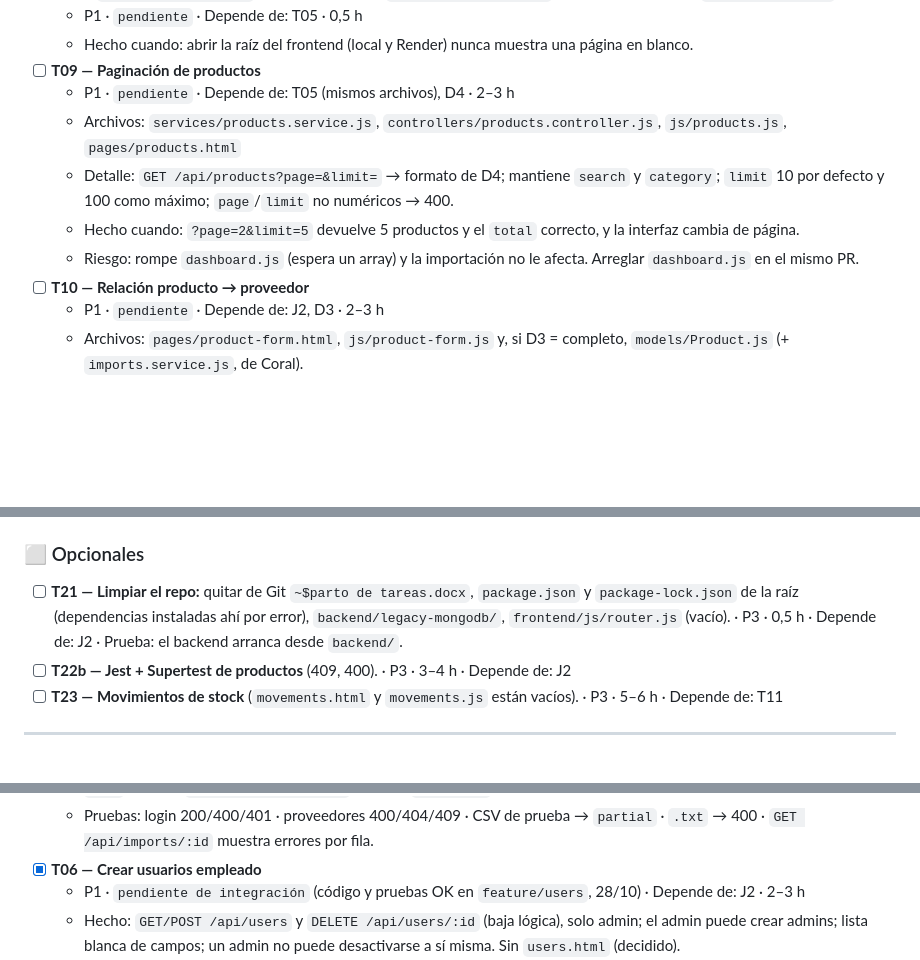
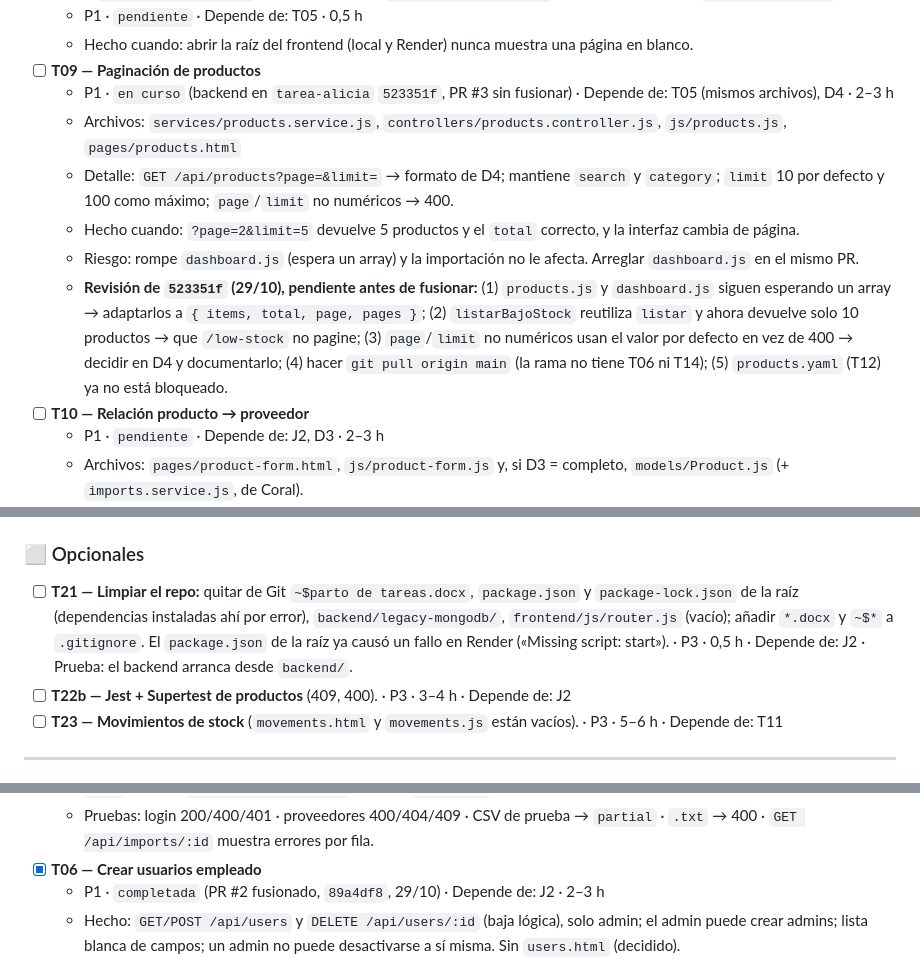
Before and after one commit to aliciaperez01/LOOPSTOCK, a Markdown page: CHECKLIST_TRABAJO.md, 3 parts joined by grey strips. GitHub-like rendering; blank space fills up the shorter version.

```diff
--- a/CHECKLIST_TRABAJO.md
+++ b/CHECKLIST_TRABAJO.md
@@ -101,11 +101,12 @@ Decisiones técnicas ya cerradas (D1–D13 de `continuidad-loopstock.md`) siguen
   - P1 · `pendiente` · Depende de: T05 · 0,5 h
   - Hecho cuando: abrir la raíz del frontend (local y Render) nunca muestra una página en blanco.
 - [ ] **T09 — Paginación de productos**
-  - P1 · `pendiente` · Depende de: T05 (mismos archivos), D4 · 2–3 h
+  - P1 · `en curso` (backend en `tarea-alicia` `523351f`, PR #3 sin fusionar) · Depende de: T05 (mismos archivos), D4 · 2–3 h
   - Archivos: `services/products.service.js`, `controllers/products.controller.js`, `js/products.js`, `pages/products.html`
   - Detalle: `GET /api/products?page=&limit=` → formato de D4; mantiene `search` y `category`; `limit` 10 por defecto y 100 como máximo; `page`/`limit` no numéricos → 400.
   - Hecho cuando: `?page=2&limit=5` devuelve 5 productos y el `total` correcto, y la interfaz cambia de página.
   - Riesgo: rompe `dashboard.js` (espera un array) y la importación no le afecta. Arreglar `dashboard.js` en el mismo PR.
+  - **Revisión de `523351f` (29/10), pendiente antes de fusionar:** (1) `products.js` y `dashboard.js` siguen esperando un array → adaptarlos a `{ items, total, page, pages }`; (2) `listarBajoStock` reutiliza `listar` y ahora devuelve solo 10 productos → que `/low-stock` no pagine; (3) `page`/`limit` no numéricos usan el valor por defecto en vez de 400 → decidir en D4 y documentarlo; (4) hacer `git pull origin main` (la rama no tiene T06 ni T14); (5) `products.yaml` (T12) ya no está bloqueado.
 - [ ] **T10 — Relación producto → proveedor**
   - P1 · `pendiente` · Depende de: J2, D3 · 2–3 h
   - Archivos: `pages/product-form.html`, `js/product-form.js` y, si D3 = completo, `models/Product.js` (+ `imports.service.js`, de Coral).
@@ -129,7 +130,7 @@ Decisiones técnicas ya cerradas (D1–D13 de `continuidad-loopstock.md`) siguen
   - Riesgo: cambia un campo de `Product` → avisar a Coral (la analítica debe filtrar `inactive`).
 
 ### ⬜ Opcionales
-- [ ] **T21 — Limpiar el repo:** quitar de Git `~$parto de tareas.docx`, `package.json` y `package-lock.json` de la raíz (dependencias instaladas ahí por error), `backend/legacy-mongodb/`, `frontend/js/router.js` (vacío). · P3 · 0,5 h · Depende de: J2 · Prueba: el backend arranca desde `backend/`.
+- [ ] **T21 — Limpiar el repo:** quitar de Git `~$parto de tareas.docx`, `package.json` y `package-lock.json` de la raíz (dependencias instaladas ahí por error), `backend/legacy-mongodb/`, `frontend/js/router.js` (vacío); añadir `*.docx` y `~$*` a `.gitignore`. El `package.json` de la raíz ya causó un fallo en Render («Missing script: start»). · P3 · 0,5 h · Depende de: J2 · Prueba: el backend arranca desde `backend/`.
 - [ ] **T22b — Jest + Supertest de productos** (409, 400). · P3 · 3–4 h · Depende de: J2
 - [ ] **T23 — Movimientos de stock** (`movements.html` y `movements.js` están vacíos). · P3 · 5–6 h · Depende de: T11
 
@@ -157,7 +158,7 @@ Decisiones técnicas ya cerradas (D1–D13 de `continuidad-loopstock.md`) siguen
   - Evidencia: login 400/401/200 · proveedores 400 (validación e ID), 404, 409 · CSV → `ImportJob` con errores por fila · `.txt` → 400 · `GET /api/imports/:id` 200 con `rowErrors`.
   - Pruebas: login 200/400/401 · proveedores 400/404/409 · CSV de prueba → `partial` · `.txt` → 400 · `GET /api/imports/:id` muestra errores por fila.
 - [x] **T06 — Crear usuarios empleado**
-  - P1 · `pendiente de integración` (código y pruebas OK en `feature/users`, 28/10) · Depende de: J2 · 2–3 h
+  - P1 · `completada` (PR #2 fusionado, `89a4df8`, 29/10) · Depende de: J2 · 2–3 h
   - Hecho: `GET/POST /api/users` y `DELETE /api/users/:id` (baja lógica), solo admin; el admin puede crear admins; lista blanca de campos; un admin no puede desactivarse a sí misma. Sin `users.html` (decidido).
   - Evidencia (Atlas): sin token 401 · empleado 403 · POST 201 (un `active` colado se ignora) · email duplicado en mayúsculas 409 · rol no válido 400 · body vacío 400 · login del empleado 200 · `?role=jefe` 400 · DELETE: ID no válido 400, inexistente 404, a sí misma 400, OK 200 · login de un usuario desactivado → 403.
   - Empleado de demo en Atlas: `empleado@loopstock.com` (la contraseña se comparte con Ali por privado, no en el repo).
```
Also changed, not shown: other parts of CHECKLIST_TRABAJO.md (+27 -18 lines).
